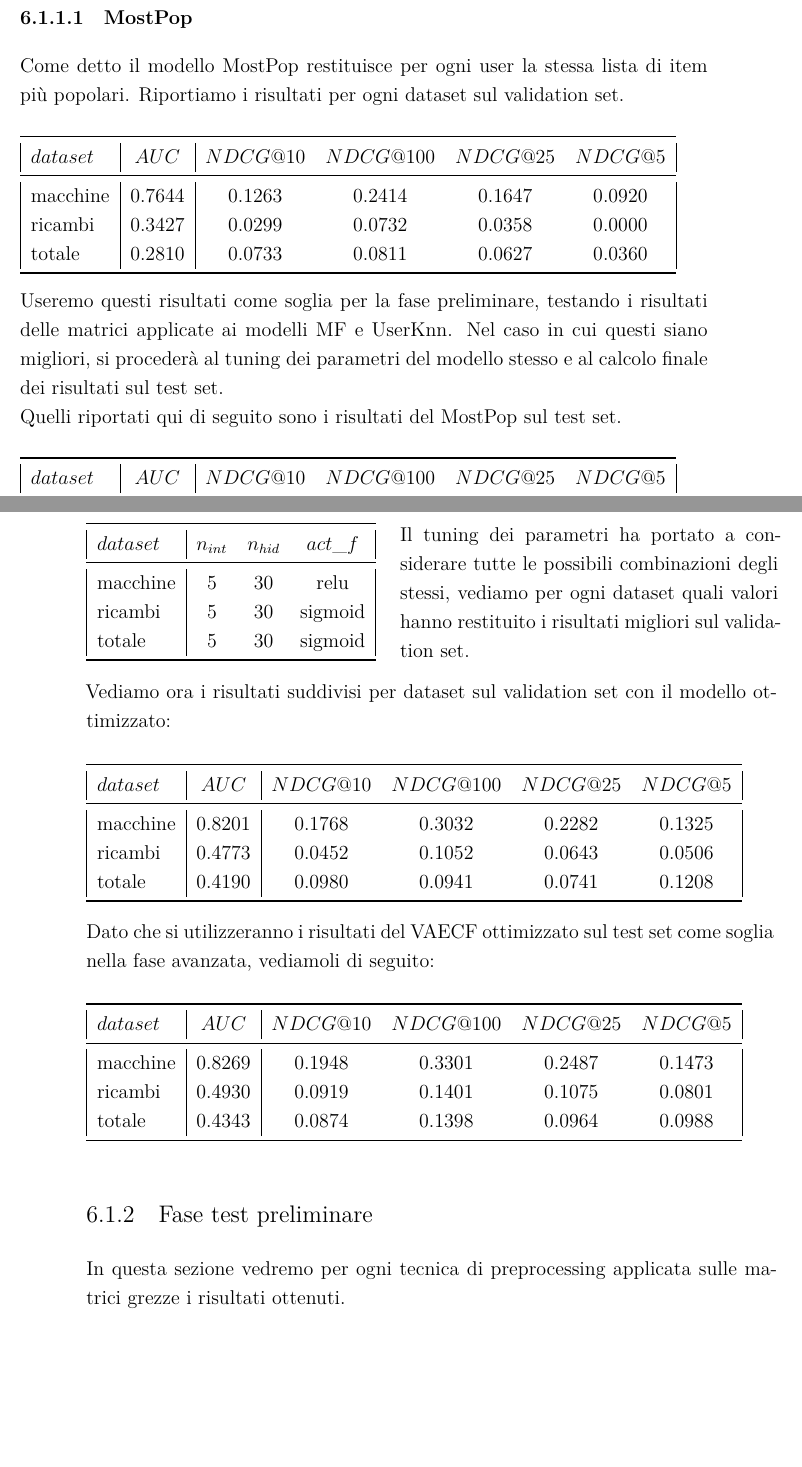
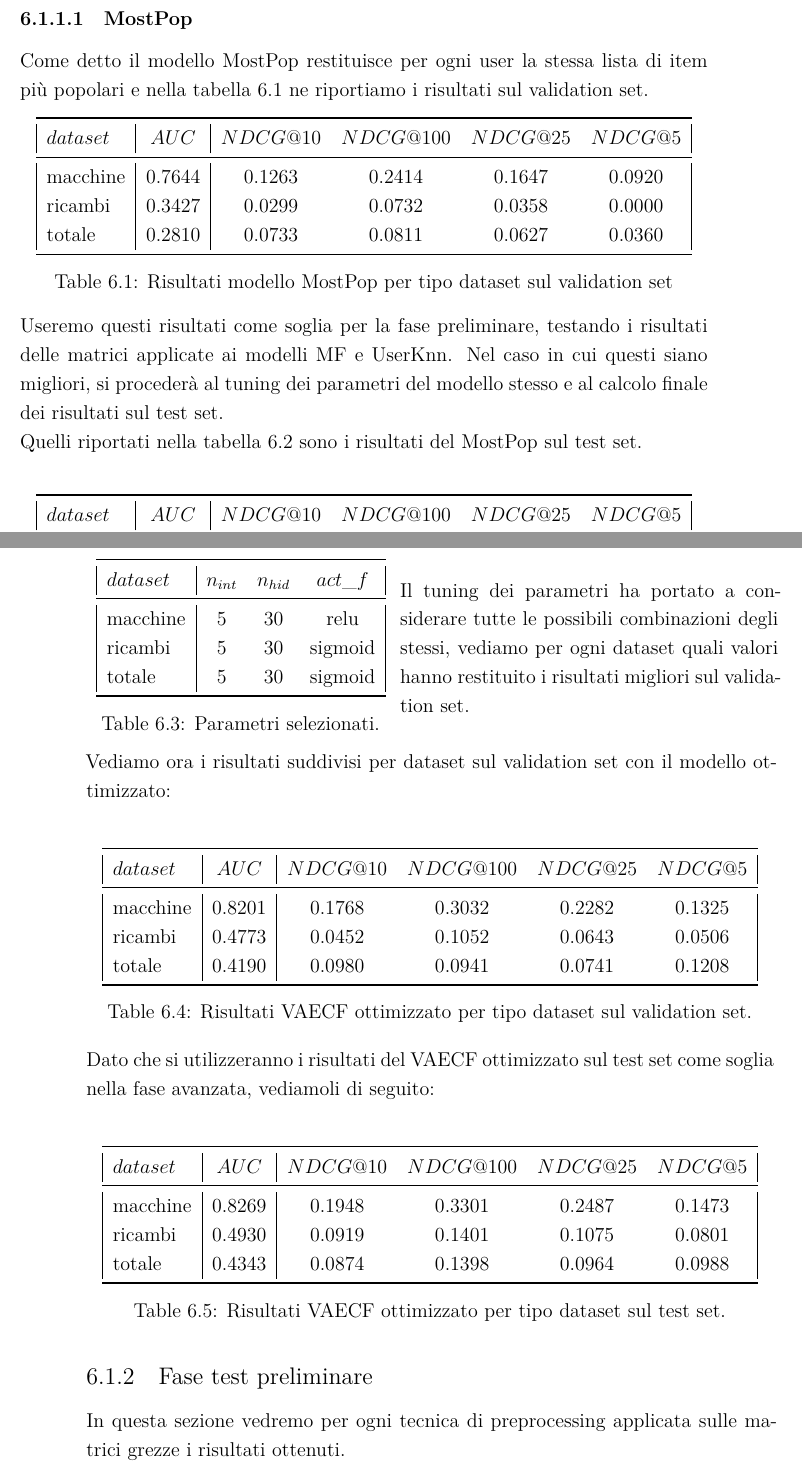
Before and after one commit to RossiDaniel/TesiMagistrale, a LaTeX thesis (dissertation.tex, which reads chapters/chapter6.tex): two parts of pages 52 and 53 of 77, joined at a grey line, cut so that both start at the same text, the shorter picture padded with empty space. Compiled offline with XeLaTeX; a missing bibliography style is replaced by a similar one.

Commit message:
caption
voja de far ben saltime dosso fame lavorar manco che posso

```diff
--- a/chapters/chapter6.tex
+++ b/chapters/chapter6.tex
@@ -14,9 +14,8 @@ Come riportato nel capitolo precedente la valutazione sarà condotta in due fasi
 In questa sezione vedremo i risultati del modello MostPop e del VAECF, che verranno utilizzati come bound per valutare quelli succcessivi.
 
 \subsubsection{MostPop}
-Come detto il modello MostPop restituisce per ogni user la stessa lista di item più popolari.
-Riportiamo i risultati per ogni dataset sul validation set.\\
-
+Come detto il modello MostPop restituisce per ogni user la stessa lista di item più popolari e nella tabella \ref{tab:mostpop_val} ne riportiamo i risultati sul validation set.
+\begin{center}
 \begin{tabular}{|l|c|cccc|}
     \toprule
     $dataset$ &    $AUC$ &  $NDCG@10$ & $NDCG@100$  & $NDCG@25$ & $NDCG@5$  \\
@@ -26,11 +25,14 @@ Riportiamo i risultati per ogni dataset sul validation set.\\
     totale  & 0.2810 &  0.0733 &   0.0811 &  0.0627 & 0.0360 \\
 
 \bottomrule
-\end{tabular}\\
+\end{tabular}
+\captionof{table}{Risultati modello MostPop per tipo dataset sul validation set}
+\label{tab:mostpop_val}
+\end{center}
 
 Useremo questi risultati come soglia per la fase preliminare, testando i risultati delle matrici applicate ai modelli MF e UserKnn. Nel caso in cui questi siano migliori, si procederà al tuning dei parametri del modello stesso e al calcolo finale dei risultati sul test set.\\
-Quelli riportati qui di seguito sono i risultati del MostPop sul test set.\\
-
+Quelli riportati nella tabella \ref{tab:mostpop_test} sono i risultati del MostPop sul test set.\\
+\begin{center}
 \begin{tabular}{|l|c|cccc|}
     \toprule
     $dataset$ &    $AUC$ &  $NDCG@10$ & $NDCG@100$  & $NDCG@25$ & $NDCG@5$  \\
@@ -50,6 +55,7 @@ Il modello VAECF è un modello che funziona su rating impliciti, la fase prelimi
     \item $f_{act}$ è la funzione di attivazione applicata nei layer nascosti, che può essere una delle seguenti $\{sigmoid, tanh, elu, relu, relu6\}$.
 \end{itemize}
 \begin{minipage}[H]{0.45\textwidth}
+    \begin{center}
         \begin{tabular}{|l|ccc|}
             \toprule
             $dataset$ &    $n_{int}$ &  $n_{hid}$ & $act\_f$ \\
@@ -58,14 +64,17 @@ Il modello VAECF è un modello che funziona su rating impliciti, la fase prelimi
             ricambi  &	5 & 30 & sigmoid\\
             totale  & 5 & 30 & sigmoid\\
         \bottomrule
-    \end{tabular}\\
+        \end{tabular}
+        \captionof{table}{Parametri selezionati.}
+        \label{tab:tuning_vaecf}
+\end{center}
 \end{minipage}
 \begin{minipage}[H]{0.55\textwidth}
     Il tuning dei parametri ha portato a considerare tutte le possibili combinazioni degli stessi, vediamo per ogni dataset quali valori hanno restituito i risultati migliori sul validation set.
 \end{minipage}\\
 
 Vediamo ora i risultati suddivisi per dataset sul validation set con il modello ottimizzato:\\
-
+\begin{center}
 \begin{tabular}{|l|c|cccc|}
     \toprule
     $dataset$ &    $AUC$ &  $NDCG@10$ & $NDCG@100$  & $NDCG@25$ & $NDCG@5$  \\
@@ -75,9 +84,11 @@ Vediamo ora i risultati suddivisi per dataset sul validation set con il modello
     totale  & 0.4190 & 0.0980 & 0.0941 & 0.0741 & 0.1208 \\
 \bottomrule
 \end{tabular}\\
-
+\captionof{table}{Risultati VAECF ottimizzato per tipo dataset sul validation set.}
+\label{tab:vaecf_val}
+\end{center}
 Dato che si utilizzeranno i risultati del VAECF ottimizzato sul test set come soglia nella fase avanzata, vediamoli di seguito:\\
-
+\begin{center}
 \begin{tabular}{|l|c|cccc|}
     \toprule
     $dataset$ &    $AUC$ &  $NDCG@10$ & $NDCG@100$  & $NDCG@25$ & $NDCG@5$  \\
@@ -88,6 +99,9 @@ Dato che si utilizzeranno i risultati del VAECF ottimizzato sul test set come so
 
 \bottomrule
 \end{tabular}
+\captionof{table}{Risultati VAECF ottimizzato per tipo dataset sul test set.}
+\label{tab:vaecf_test}
+\end{center}
 
 \subsection{Fase test preliminare}
 In questa sezione vedremo per ogni tecnica di preprocessing applicata sulle matrici grezze i risultati ottenuti.\\
```
Also changed, not shown: dissertation.pdf, chapters/chapter6.tex (51 more changed lines). Lines whose indentation alone changed are shown as unchanged.
